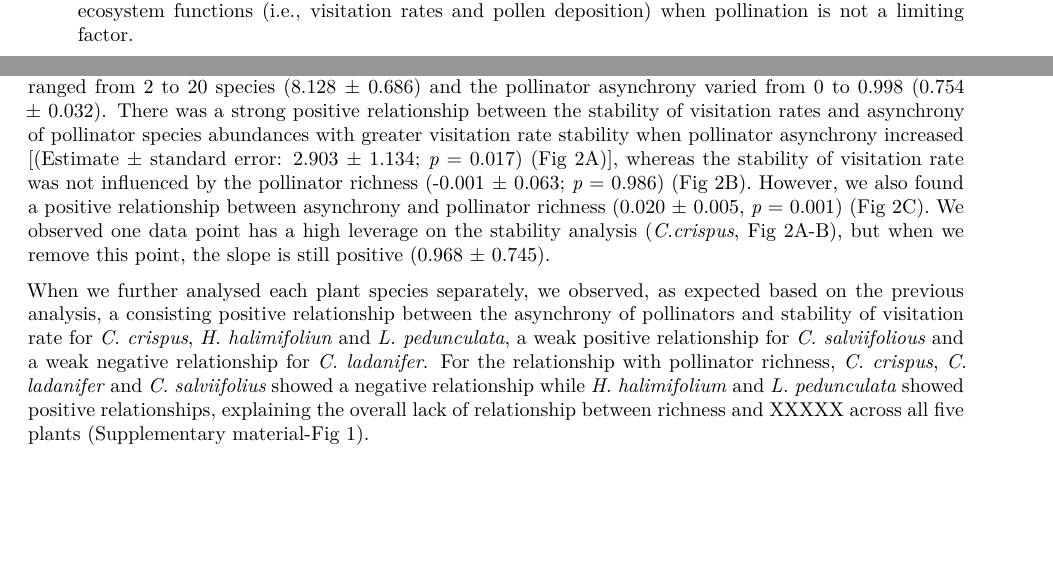
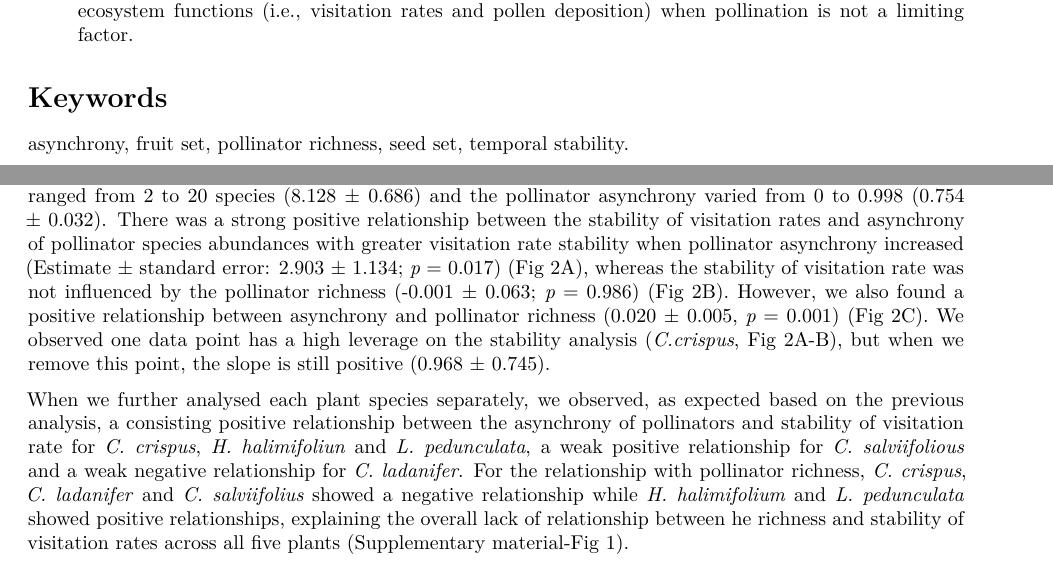
Before and after one commit to ETobajas/stability-and-function, an R Markdown document (Manuscript/Manuscript.Rmd): two parts of pages 1 and 5 of 11, joined at a grey line, cut so that both start at the same text, the shorter picture padded with empty space. Rendered offline with R 4.5, knitr and Pandoc, then LaTeX, with nearby package versions; a font, style sheet, LaTeX package, included part or bibliography that could not be used is replaced or left out.

Commit message:
final version

````diff
--- a/Manuscript/Manuscript.Rmd
+++ b/Manuscript/Manuscript.Rmd
@@ -3,9 +3,9 @@ title: "The temporal stability in flower visitation rates is driven by the async
 author: "Estefanía Tobajas^1, Virginia Domínguez-García^2, Francisco P. Molina^2, Ignasi Bartomeus^2"
 date: '2022-10-26'
 output:
+  word_document: default
   pdf_document:
     latex_engine: xelatex
-  word_document: default
 header-includes: \usepackage{float} \floatplacement{figure}{H} \usepackage{caption}
   \renewcommand{\caption}{Figure}
 bibliography: library.bib
@@ -35,6 +35,9 @@ Sevilla, Spain.
   This is particularly important for pollinators with contrasting responses to environmental fluctuations, as this creates the needed asynchrony of their populations to guarantee stable levels of flower visitation rates.
    However, we warn that final ecosystem functions such as plant reproductive success, which not only depends on pollinators but on plant competition or resource availability, might be decoupled from first order ecosystem functions (i.e., visitation rates and pollen deposition) when pollination is not a limiting factor.
 
+# Keywords
+asynchrony, fruit set, pollinator richness, seed set, temporal stability.
+
 # Introduction
 
 Global environmental changes and the consequent loss of biodiversity have highlighted the need for a better understanding of the role of biodiversity in ecosystem function [@Hooper2005; @Lefcheck2015; @Oliver2015; @Hong2022]. We have experimental and observational evidence that biodiversity enhances aggregated community-level properties, such as total biomass [@Cardinale2006; @Cardinale2012; @Tilman2014], but the role of biodiversity in the stability of ecosystem functioning is less explored (but see @Griffin2009; @Grman2010), specially in functions involving several trophic levels such as plant pollination [@Ebeling2008; @Winfree2009a; @Garibaldi2011; @Lazaro2022].
@@ -108,12 +111,12 @@ DHARMa package was employed for checking all models [@Hartig2017].
 ## Stability of visitation rate and its drivers: richness and asynchrony
 
 Stability of visitation rates ranged from 0.64 to 9.24 (mean ± SE: 1.928 ± 0.232), whereas pollinator richness ranged from 2 to 20 species (8.128 ± 0.686) and the pollinator asynchrony varied from 0 to 0.998 (0.754 ± 0.032).
-There was a strong positive relationship between the stability of visitation rates and asynchrony of pollinator species abundances with greater visitation rate stability when pollinator asynchrony increased [(Estimate ± standard error: 2.903 ± 1.134; *p* = 0.017) (Fig 2A)], whereas the stability of visitation rate was not influenced by the pollinator richness (-0.001 ± 0.063; *p* = 0.986) (Fig 2B).
+There was a strong positive relationship between the stability of visitation rates and asynchrony of pollinator species abundances with greater visitation rate stability when pollinator asynchrony increased (Estimate ± standard error: 2.903 ± 1.134; *p* = 0.017) (Fig 2A), whereas the stability of visitation rate was not influenced by the pollinator richness (-0.001 ± 0.063; *p* = 0.986) (Fig 2B).
 However, we also found a positive relationship between asynchrony and pollinator richness (0.020 ± 0.005, *p* = 0.001) (Fig 2C).
 We observed one data point has a high leverage on the stability analysis (*C.crispus*, Fig 2A-B), but when we remove this point, the slope is still positive (0.968 ± 0.745).
 
 When we further analysed each plant species separately, we observed, as expected based on the previous analysis, a consisting positive relationship between the asynchrony of pollinators and stability of visitation rate for *C. crispus*, *H. halimifoliun* and *L. pedunculata*, a weak positive relationship for *C. salviifolious* and a weak negative relationship for *C. ladanifer*.
-For the relationship with pollinator richness, *C. crispus*, *C. ladanifer* and *C. salviifolius* showed a negative relationship while *H. halimifolium* and *L. pedunculata* showed positive relationships, explaining the overall lack of relationship between richness and XXXXX across all five plants (Supplementary material-Fig 1).
+For the relationship with pollinator richness, *C. crispus*, *C. ladanifer* and *C. salviifolius* showed a negative relationship while *H. halimifolium* and *L. pedunculata* showed positive relationships, explaining the overall lack of relationship between he richness and stability of visitation rates across all five plants (Supplementary material-Fig 1).
 
 ```{r, echo=FALSE, warning=FALSE,message=FALSE,fig.height = 8,fig.width=20, out.width="100%",fig.align='center', fig.cap =" 2. Relationships between the stability of visitation rate (calculated as the inverse of the coefficient of variation) and asynchrony  of pollinators (Loreau and de Mazancourt’s index) (A), stability of visitation rate and pollinator richness (B), and asynchrony of pollinators and richness (C). Dots represent the different plant species included in the analysis. Significant models are represented with a solid line."}
 
````
Also changed, not shown: Manuscript/Manuscript.Rmd (8 more changed lines).
